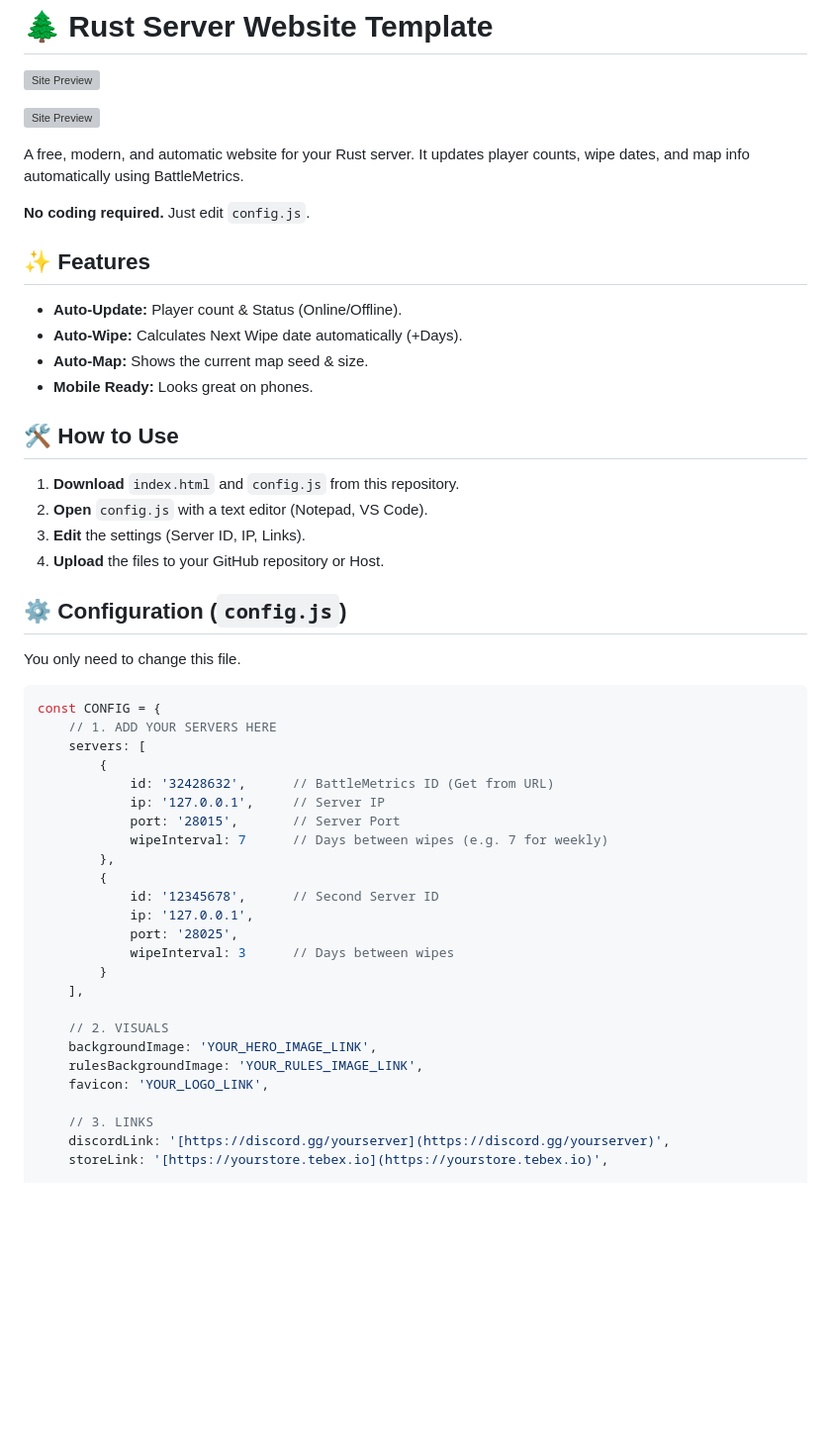
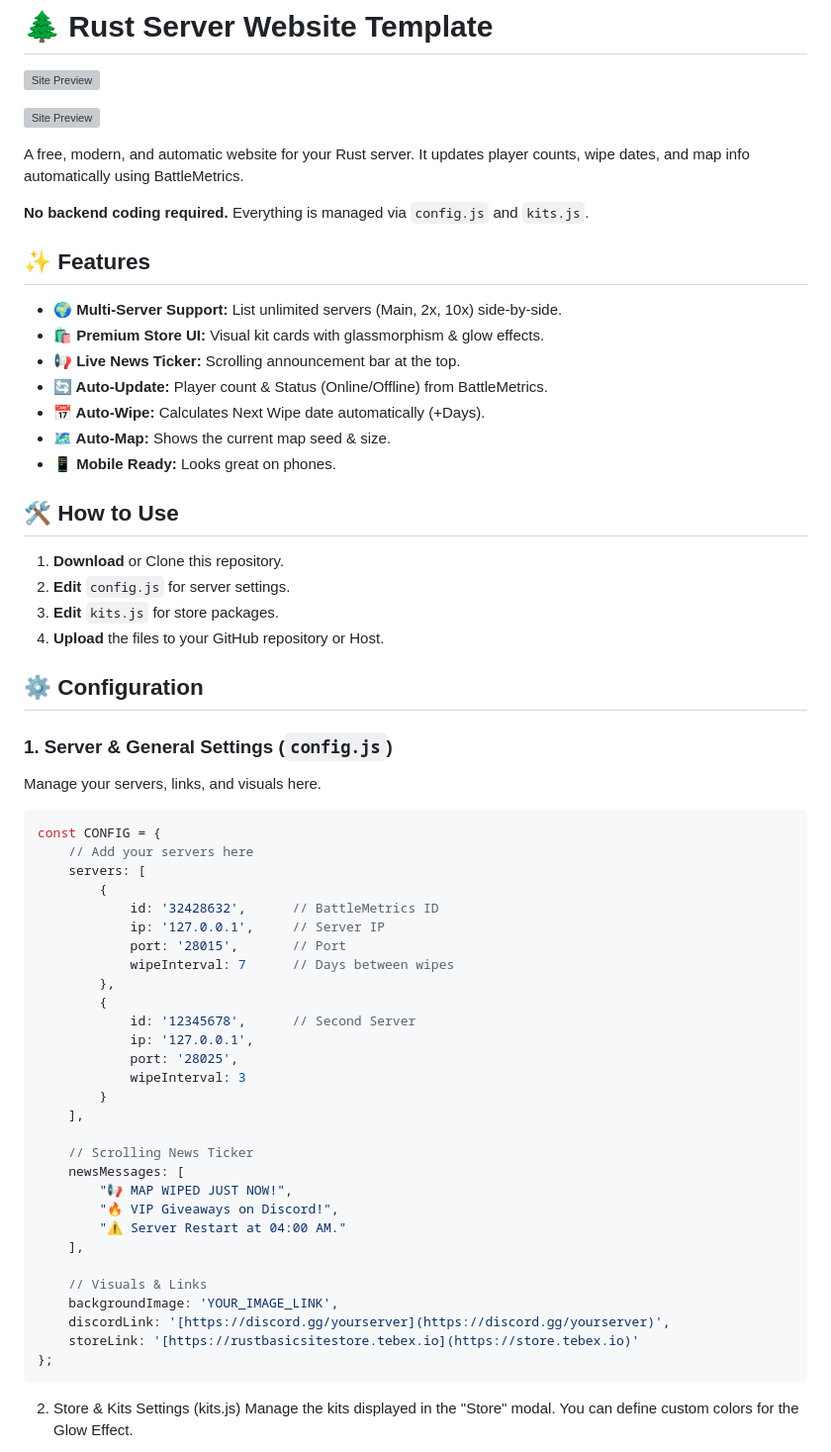
Before and after one commit to nausofficial/Basic-Rust-Site, a Markdown page: README.md, the part around one of its changes. Shown at 99% size. Rendered like a GitHub page; blank space fills up the shorter version; grey boxes are pictures that could not be loaded.

Commit message:
Update README.md
READme

````diff
--- a/README.md
+++ b/README.md
@@ -6,49 +6,60 @@
 
 A free, modern, and automatic website for your Rust server. It updates player counts, wipe dates, and map info automatically using BattleMetrics.
 
-**No coding required.** Just edit `config.js`.
+**No backend coding required.** Everything is managed via `config.js` and `kits.js`.
 
 ## ✨ Features
-* **Auto-Update:** Player count & Status (Online/Offline).
-* **Auto-Wipe:** Calculates Next Wipe date automatically (+Days).
-* **Auto-Map:** Shows the current map seed & size.
-* **Mobile Ready:** Looks great on phones.
+* **🌍 Multi-Server Support:** List unlimited servers (Main, 2x, 10x) side-by-side.
+* **🛍️ Premium Store UI:** Visual kit cards with glassmorphism & glow effects.
+* **📢 Live News Ticker:** Scrolling announcement bar at the top.
+* **🔄 Auto-Update:** Player count & Status (Online/Offline) from BattleMetrics.
+* **📅 Auto-Wipe:** Calculates Next Wipe date automatically (+Days).
+* **🗺️ Auto-Map:** Shows the current map seed & size.
+* **📱 Mobile Ready:** Looks great on phones.
 
 ## 🛠️ How to Use
 
-1. **Download** `index.html` and `config.js` from this repository.
-2. **Open** `config.js` with a text editor (Notepad, VS Code).
-3. **Edit** the settings (Server ID, IP, Links).
+1.  **Download** or Clone this repository.
+2.  **Edit** `config.js` for server settings.
+3.  **Edit** `kits.js` for store packages.
 4. **Upload** the files to your GitHub repository or Host.
 
-## ⚙️ Configuration (`config.js`)
+## ⚙️ Configuration
 
-You only need to change this file.
+### 1. Server & General Settings (`config.js`)
+Manage your servers, links, and visuals here.
 
 ```javascript
 const CONFIG = {
-    // 1. ADD YOUR SERVERS HERE
+    // Add your servers here
     servers: [
         {
-            id: '32428632',      // BattleMetrics ID (Get from URL)
+            id: '32428632',      // BattleMetrics ID
             ip: '127.0.0.1',     // Server IP
-            port: '28015',       // Server Port
-            wipeInterval: 7      // Days between wipes (e.g. 7 for weekly)
+            port: '28015',       // Port
+            wipeInterval: 7      // Days between wipes
         },
         {
-            id: '12345678',      // Second Server ID
+            id: '12345678',      // Second Server
             ip: '127.0.0.1',
             port: '28025',
-            wipeInterval: 3      // Days between wipes
+            wipeInterval: 3
         }
     ],
 
-    // 2. VISUALS
-    backgroundImage: 'YOUR_HERO_IMAGE_LINK',
-    rulesBackgroundImage: 'YOUR_RULES_IMAGE_LINK',
-    favicon: 'YOUR_LOGO_LINK',
+    // Scrolling News Ticker
+    newsMessages: [
+        "📢 MAP WIPED JUST NOW!",
+        "🔥 VIP Giveaways on Discord!",
+        "⚠️ Server Restart at 04:00 AM."
+    ],
 
-    // 3. LINKS
+    // Visuals & Links
+    backgroundImage: 'YOUR_IMAGE_LINK',
     discordLink: '[https://discord.gg/yourserver](https://discord.gg/yourserver)',
-    storeLink: '[https://yourstore.tebex.io](https://yourstore.tebex.io)',
+    storeLink: '[https://rustbasicsitestore.tebex.io](https://store.tebex.io)'
+};
+```
+2. Store & Kits Settings (kits.js)
+Manage the kits displayed in the "Store" modal. You can define custom colors for the Glow Effect.
 
````
Also changed, not shown: other parts of README.md (+27 -9 lines).
